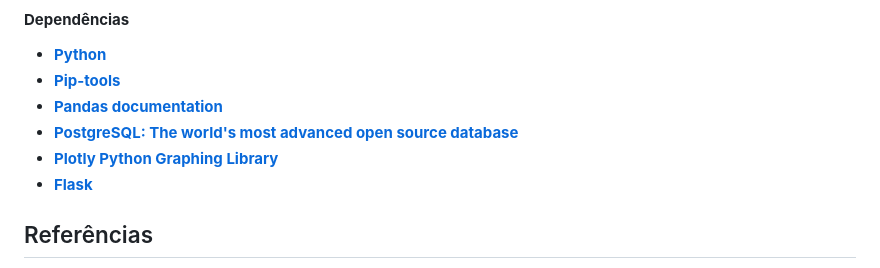
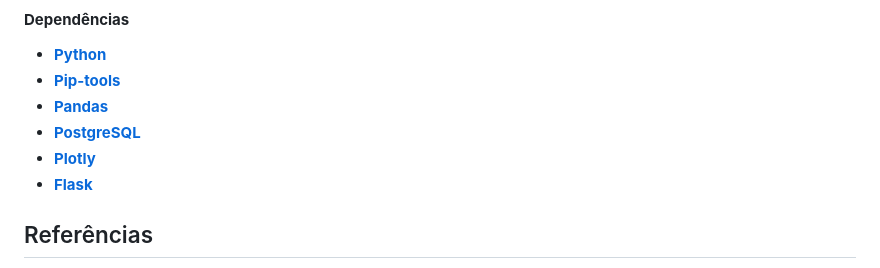
Before and after one commit to v-amorim/proconectados, a Markdown page: README.md, the part around the change. GitHub-like rendering.

```diff
--- a/README.md
+++ b/README.md
@@ -46,9 +46,9 @@ O tema escolhido foi o de explorar as informações coletadas do site do minist
 
 - **[Python](https://docs.python.org/pt-br/3/tutorial/index.html)**
 - **[Pip-tools](https://github.com/jazzband/pip-tools)**
-- **[Pandas documentation](https://pandas.pydata.org/pandas-docs/stable/index.html)**
-- **[PostgreSQL: The world's most advanced open source database](https://www.postgresql.org/)**
-- **[Plotly Python Graphing Library](https://plotly.com/python/)**
+- **[Pandas](https://pandas.pydata.org/pandas-docs/stable/index.html)**
+- **[PostgreSQL](https://www.postgresql.org/)**
+- **[Plotly](https://plotly.com/python/)**
 - **[Flask](https://flask.palletsprojects.com/en/2.3.x/)**
 
 ## Referências
```
